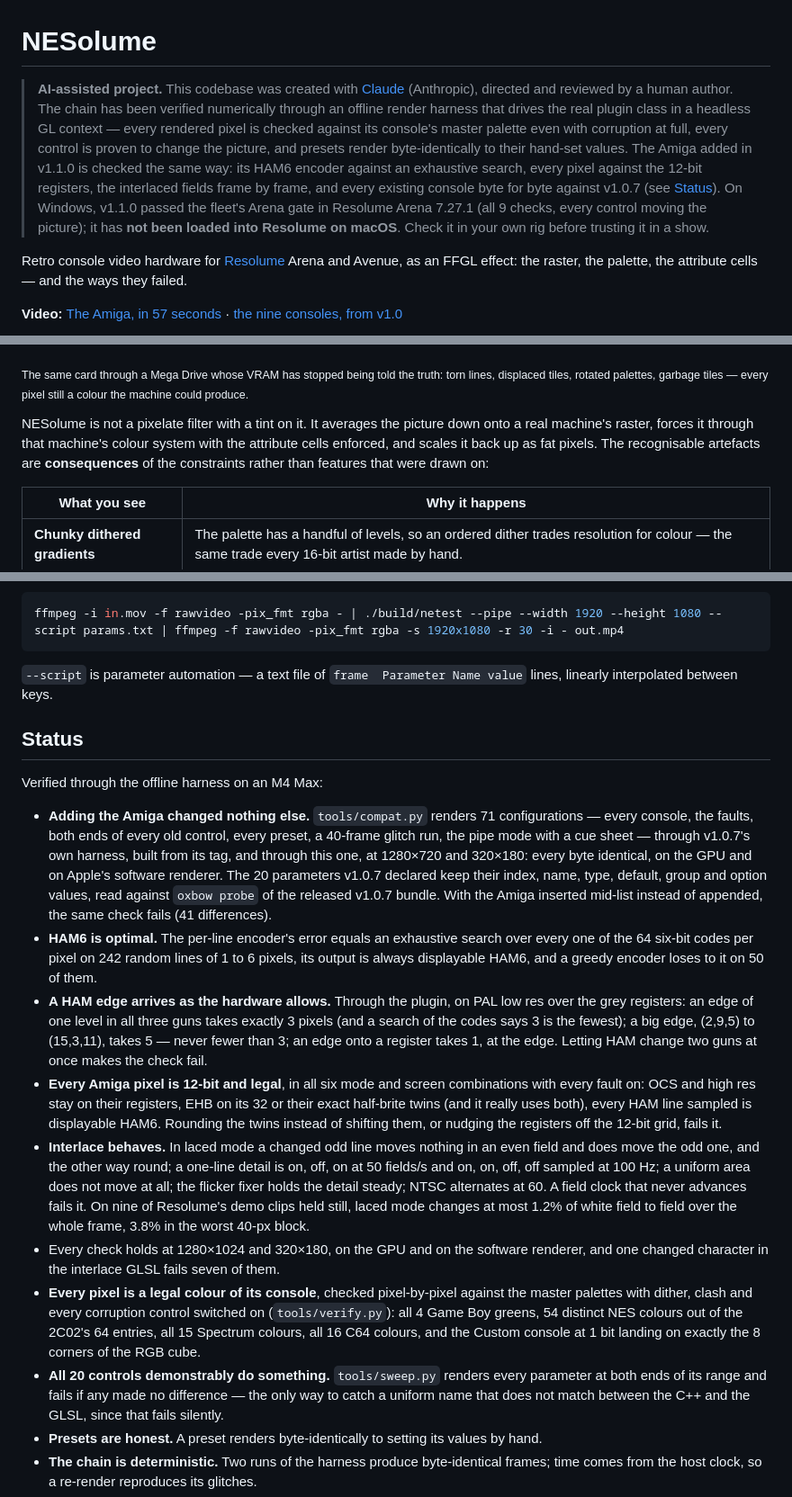
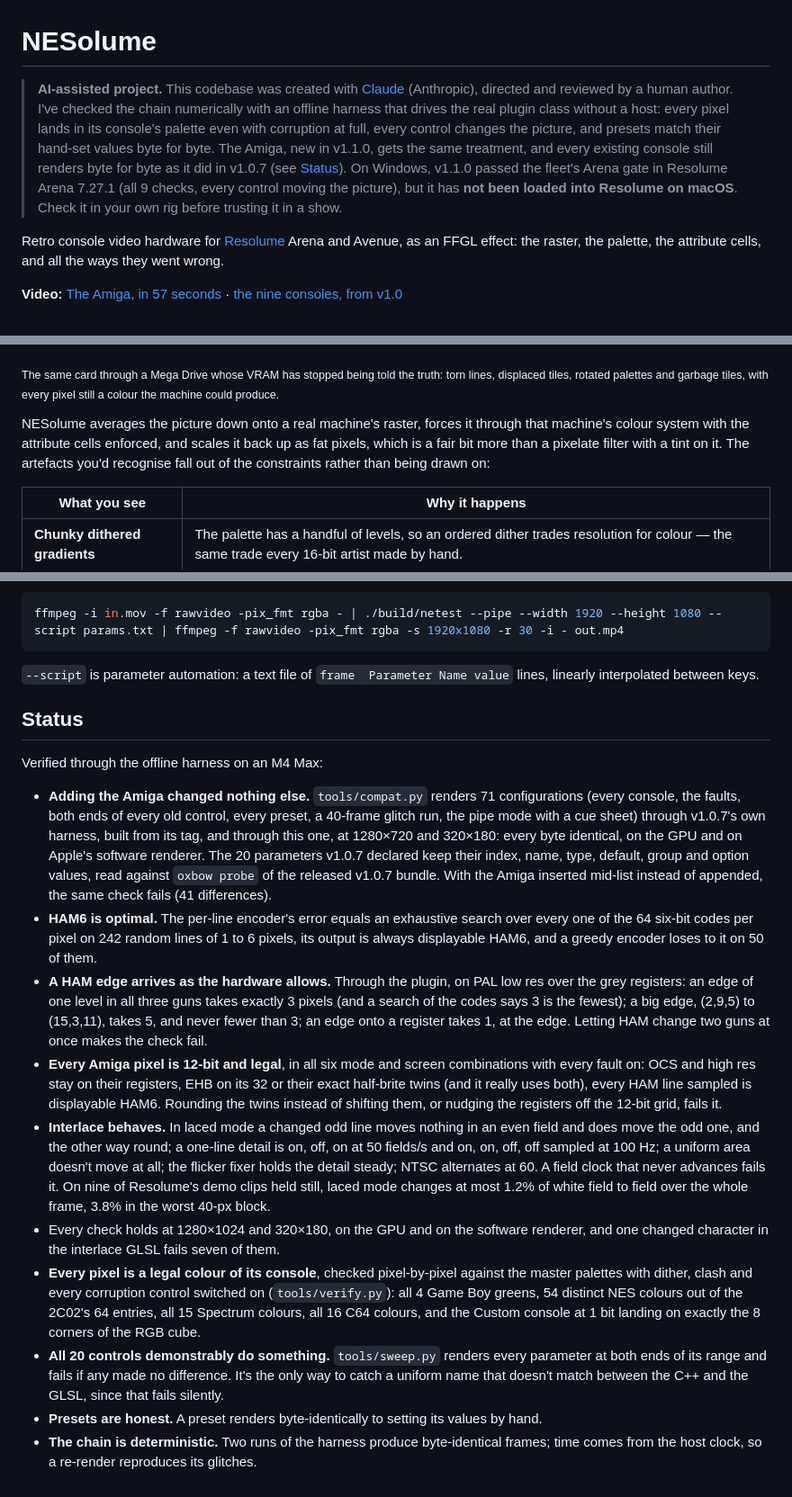
Before and after one commit to stoatworks-labs/nesolume, a Markdown page: README.md, 3 parts joined by grey strips. Shown at 90% size. GitHub-like rendering.

````diff
--- a/README.md
+++ b/README.md
@@ -1,20 +1,19 @@
 # NESolume
 
 > **AI-assisted project.** This codebase was created with [Claude](https://claude.com/claude-code)
-> (Anthropic), directed and reviewed by a human author. The chain has been
-> verified numerically through an offline render harness that drives the real
-> plugin class in a headless GL context — every rendered pixel is checked
-> against its console's master palette even with corruption at full, every
-> control is proven to change the picture, and presets render byte-identically
-> to their hand-set values. The Amiga added in v1.1.0 is checked the same way:
-> its HAM6 encoder against an exhaustive search, every pixel against the
-> 12-bit registers, the interlaced fields frame by frame, and every existing
-> console byte for byte against v1.0.7 (see [Status](#status)). On Windows, v1.1.0 passed the fleet's Arena gate in Resolume Arena 7.27.1 (all 9 checks, every control moving the picture); it has **not been loaded into Resolume on macOS**.
-> Check it in your own rig before trusting it in a show.
+> (Anthropic), directed and reviewed by a human author. I've checked the chain
+> numerically with an offline harness that drives the real plugin class without a host:
+> every pixel lands in its console's palette even with corruption at full, every control
+> changes the picture, and presets match their hand-set values byte for byte. The Amiga, new
+> in v1.1.0, gets the same treatment, and every existing console still renders byte for byte
+> as it did in v1.0.7 (see [Status](#status)). On Windows, v1.1.0 passed the fleet's Arena
+> gate in Resolume Arena 7.27.1 (all 9 checks, every control moving the picture), but it has
+> **not been loaded into Resolume on macOS**. Check it in your own rig before trusting it in
+> a show.
 
 Retro console video hardware for [Resolume](https://resolume.com) Arena and
-Avenue, as an FFGL effect: the raster, the palette, the attribute cells — and
-the ways they failed.
+Avenue, as an FFGL effect: the raster, the palette, the attribute cells, and
+all the ways they went wrong.
 
 **Video:** [The Amiga, in 57 seconds](https://www.youtube.com/watch?v=Y0gmZVjUg8A)
  · [the nine consoles, from v1.0](https://www.youtube.com/watch?v=a3zUwJ6kPfM)
@@ -34,14 +33,14 @@ the repo's offline harness.</sub>
 ![Mega Drive with corrupted VRAM](docs/corrupted.png)
 
 <sub>The same card through a Mega Drive whose VRAM has stopped being told the
-truth: torn lines, displaced tiles, rotated palettes, garbage tiles — every
-pixel still a colour the machine could produce.</sub>
+truth: torn lines, displaced tiles, rotated palettes and garbage tiles, with
+every pixel still a colour the machine could produce.</sub>
 
-NESolume is not a pixelate filter with a tint on it. It averages the picture
-down onto a real machine's raster, forces it through that machine's colour
-system with the attribute cells enforced, and scales it back up as fat
-pixels. The recognisable artefacts are **consequences** of the constraints
-rather than features that were drawn on:
+NESolume averages the picture down onto a real machine's raster, forces it
+through that machine's colour system with the attribute cells enforced, and
+scales it back up as fat pixels, which is a fair bit more than a pixelate
+filter with a tint on it. The artefacts you'd recognise fall out of the
+constraints rather than being drawn on:
 
 | What you see | Why it happens |
 | --- | --- |
@@ -318,7 +324,7 @@ from stdin and writing them to stdout:
 ffmpeg -i in.mov -f rawvideo -pix_fmt rgba - | ./build/netest --pipe --width 1920 --height 1080 --script params.txt | ffmpeg -f rawvideo -pix_fmt rgba -s 1920x1080 -r 30 -i - out.mp4
 ```
 
-`--script` is parameter automation — a text file of `frame  Parameter Name
+`--script` is parameter automation: a text file of `frame  Parameter Name
 value` lines, linearly interpolated between keys.
 
 ## Status
@@ -326,8 +332,8 @@ value` lines, linearly interpolated between keys.
 Verified through the offline harness on an M4 Max:
 
 - **Adding the Amiga changed nothing else.** `tools/compat.py` renders 71
-  configurations — every console, the faults, both ends of every old control,
-  every preset, a 40-frame glitch run, the pipe mode with a cue sheet —
+  configurations (every console, the faults, both ends of every old control,
+  every preset, a 40-frame glitch run, the pipe mode with a cue sheet)
   through v1.0.7's own harness, built from its tag, and through this one, at
   1280×720 and 320×180: every byte identical, on the GPU and on Apple's
   software renderer. The 20 parameters v1.0.7 declared keep their index,
@@ -341,7 +347,7 @@ Verified through the offline harness on an M4 Max:
 - **A HAM edge arrives as the hardware allows.** Through the plugin, on
   PAL low res over the grey registers: an edge of one level in all three guns
   takes exactly 3 pixels (and a search of the codes says 3 is the fewest);
-  a big edge, (2,9,5) to (15,3,11), takes 5 — never fewer than 3; an edge
+  a big edge, (2,9,5) to (15,3,11), takes 5, and never fewer than 3; an edge
   onto a register takes 1, at the edge. Letting HAM change two guns at once
   makes the check fail.
 - **Every Amiga pixel is 12-bit and legal**, in all six mode and screen
@@ -352,7 +358,7 @@ Verified through the offline harness on an M4 Max:
 - **Interlace behaves.** In laced mode a changed odd line moves nothing in an
   even field and does move the odd one, and the other way round; a one-line
   detail is on, off, on at 50 fields/s and on, on, off, off sampled at 100 Hz;
-  a uniform area does not move at all; the flicker fixer holds the detail
+  a uniform area doesn't move at all; the flicker fixer holds the detail
   steady; NTSC alternates at 60. A field clock that never advances fails it.
   On nine of Resolume's demo clips held still, laced mode changes at most
   1.2% of white field to field over the whole frame, 3.8% in the worst 40-px
@@ -368,7 +374,7 @@ Verified through the offline harness on an M4 Max:
   of the RGB cube.
 - **All 20 controls demonstrably do something.** `tools/sweep.py` renders
   every parameter at both ends of its range and fails if any made no
-  difference — the only way to catch a uniform name that does not match
+  difference. It's the only way to catch a uniform name that doesn't match
   between the C++ and the GLSL, since that fails silently.
 - **Presets are honest.** A preset renders byte-identically to setting its
   values by hand.
````
Also changed, not shown: other parts of README.md (+59 -52 lines), docs/USER-GUIDE.md (+46 -46 lines).
